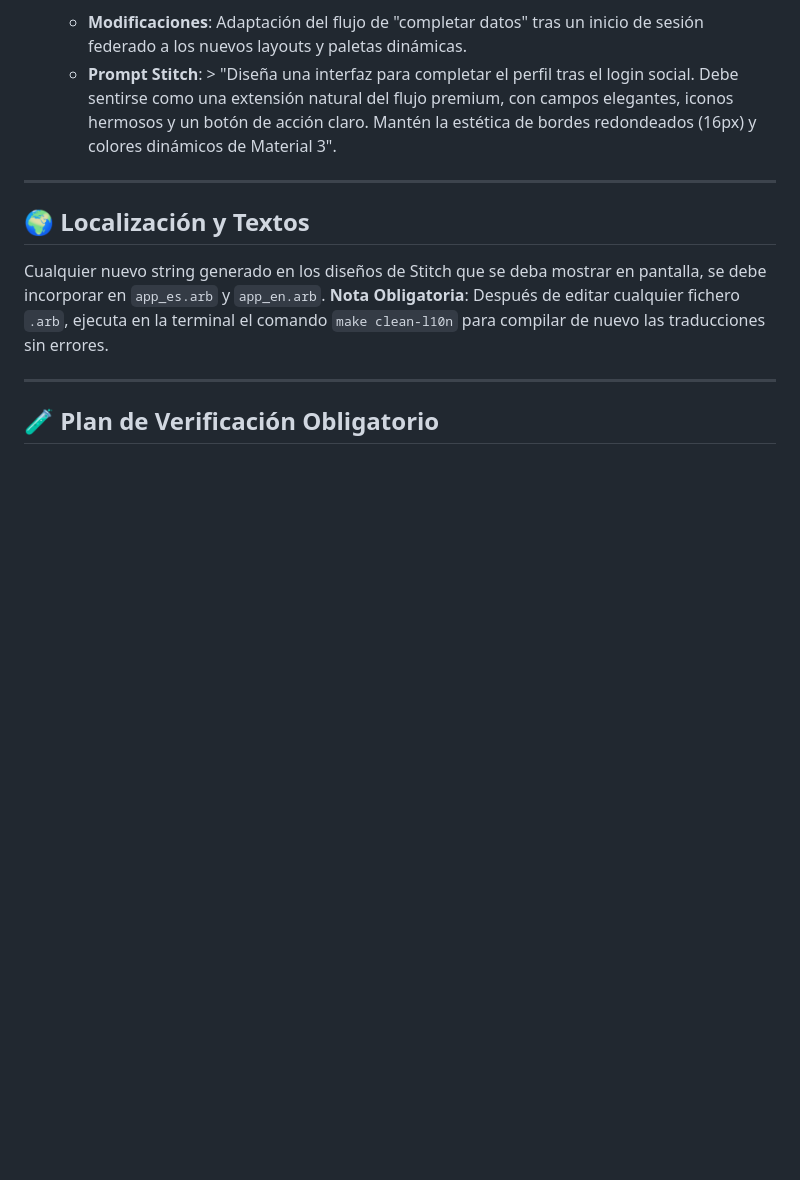
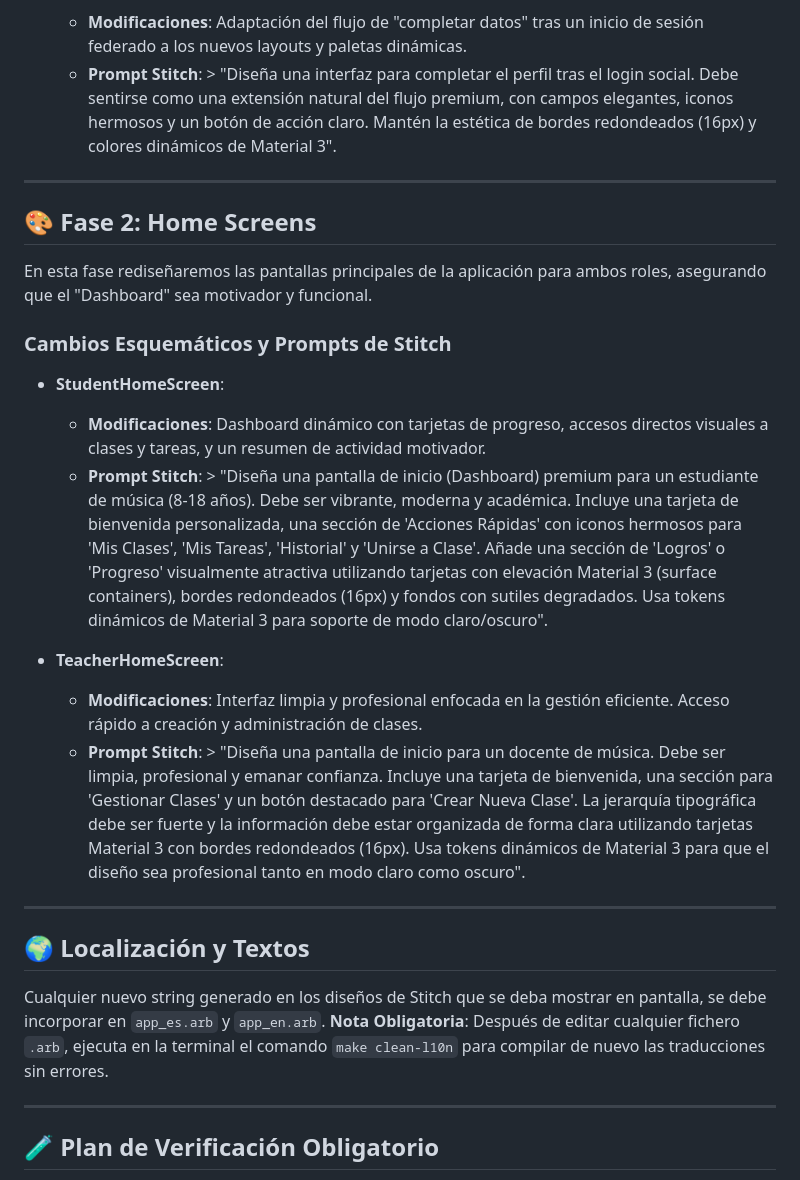
Before and after one commit to Patxito17/playing_tracker_app, a Markdown page: docs/sprints/SPRINT_8_IMPLEMENTACION.md, the part around the change. Drawn GitHub-style; blank space fills up the shorter version.

Commit message:
docs: Update project status to complete Sprint 7 and add Sprint 8 Home Screen UI redesign details.

```diff
--- a/docs/sprints/SPRINT_8_IMPLEMENTACION.md
+++ b/docs/sprints/SPRINT_8_IMPLEMENTACION.md
@@ -34,6 +34,23 @@ En esta primera fase nos centraremos en el rediseño del flujo de logueo, regist
 
 ---
 
+## 🎨 Fase 2: Home Screens
+
+En esta fase rediseñaremos las pantallas principales de la aplicación para ambos roles, asegurando que el "Dashboard" sea motivador y funcional.
+
+### Cambios Esquemáticos y Prompts de Stitch
+
+*   **StudentHomeScreen**:
+    *   **Modificaciones**: Dashboard dinámico con tarjetas de progreso, accesos directos visuales a clases y tareas, y un resumen de actividad motivador.
+    *   **Prompt Stitch**: > "Diseña una pantalla de inicio (Dashboard) premium para un estudiante de música (8-18 años). Debe ser vibrante, moderna y académica. Incluye una tarjeta de bienvenida personalizada, una sección de 'Acciones Rápidas' con iconos hermosos para 'Mis Clases', 'Mis Tareas', 'Historial' y 'Unirse a Clase'. Añade una sección de 'Logros' o 'Progreso' visualmente atractiva utilizando tarjetas con elevación Material 3 (surface containers), bordes redondeados (16px) y fondos con sutiles degradados. Usa tokens dinámicos de Material 3 para soporte de modo claro/oscuro".
+
+*   **TeacherHomeScreen**:
+    *   **Modificaciones**: Interfaz limpia y profesional enfocada en la gestión eficiente. Acceso rápido a creación y administración de clases.
+    *   **Prompt Stitch**: > "Diseña una pantalla de inicio para un docente de música. Debe ser limpia, profesional y emanar confianza. Incluye una tarjeta de bienvenida, una sección para 'Gestionar Clases' y un botón destacado para 'Crear Nueva Clase'. La jerarquía tipográfica debe ser fuerte y la información debe estar organizada de forma clara utilizando tarjetas Material 3 con bordes redondeados (16px). Usa tokens dinámicos de Material 3 para que el diseño sea profesional tanto en modo claro como oscuro".
+
+
+---
+
 ## 🌍 Localización y Textos
 
 Cualquier nuevo string generado en los diseños de Stitch que se deba mostrar en pantalla, se debe incorporar en `app_es.arb` y `app_en.arb`.
```
Also changed, not shown: docs/Guia_Proyecto_PlayingTracker.md (+1 -1 lines).
